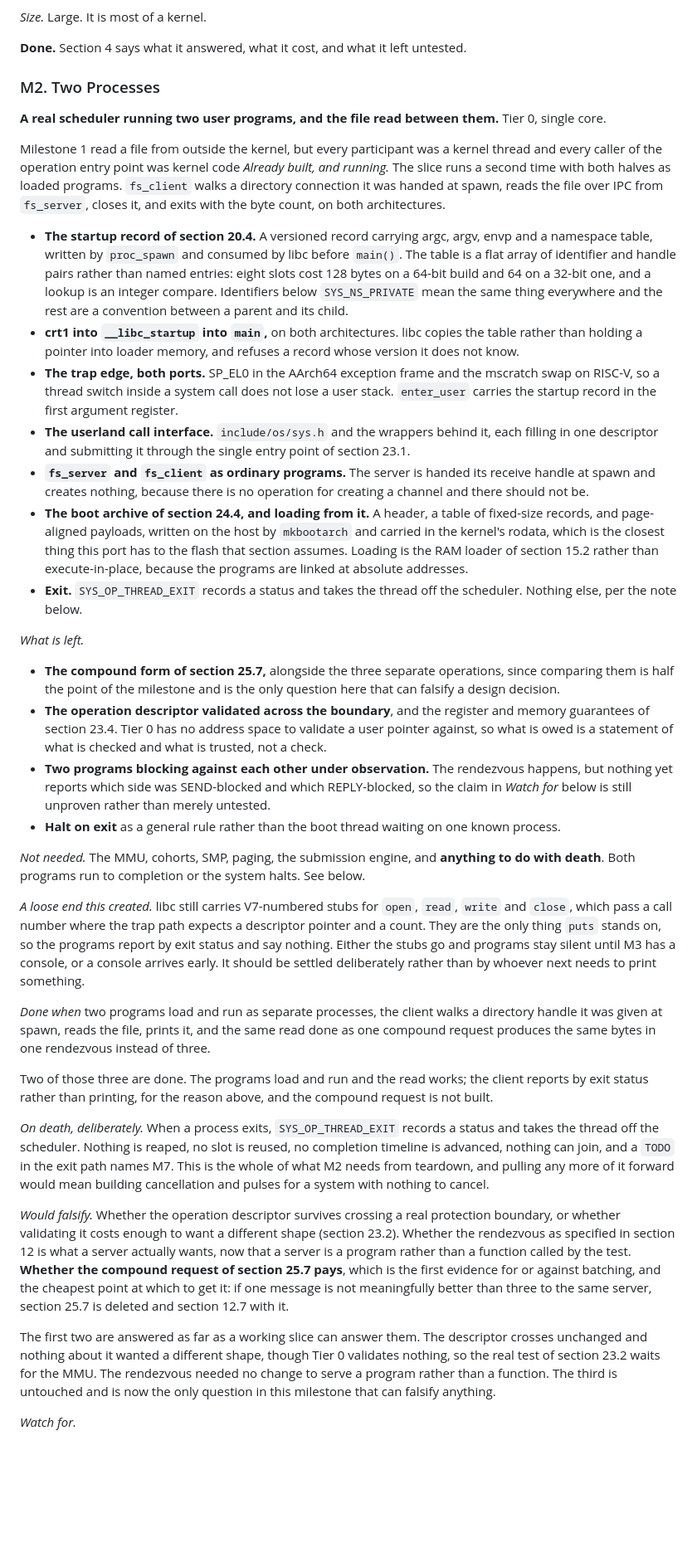
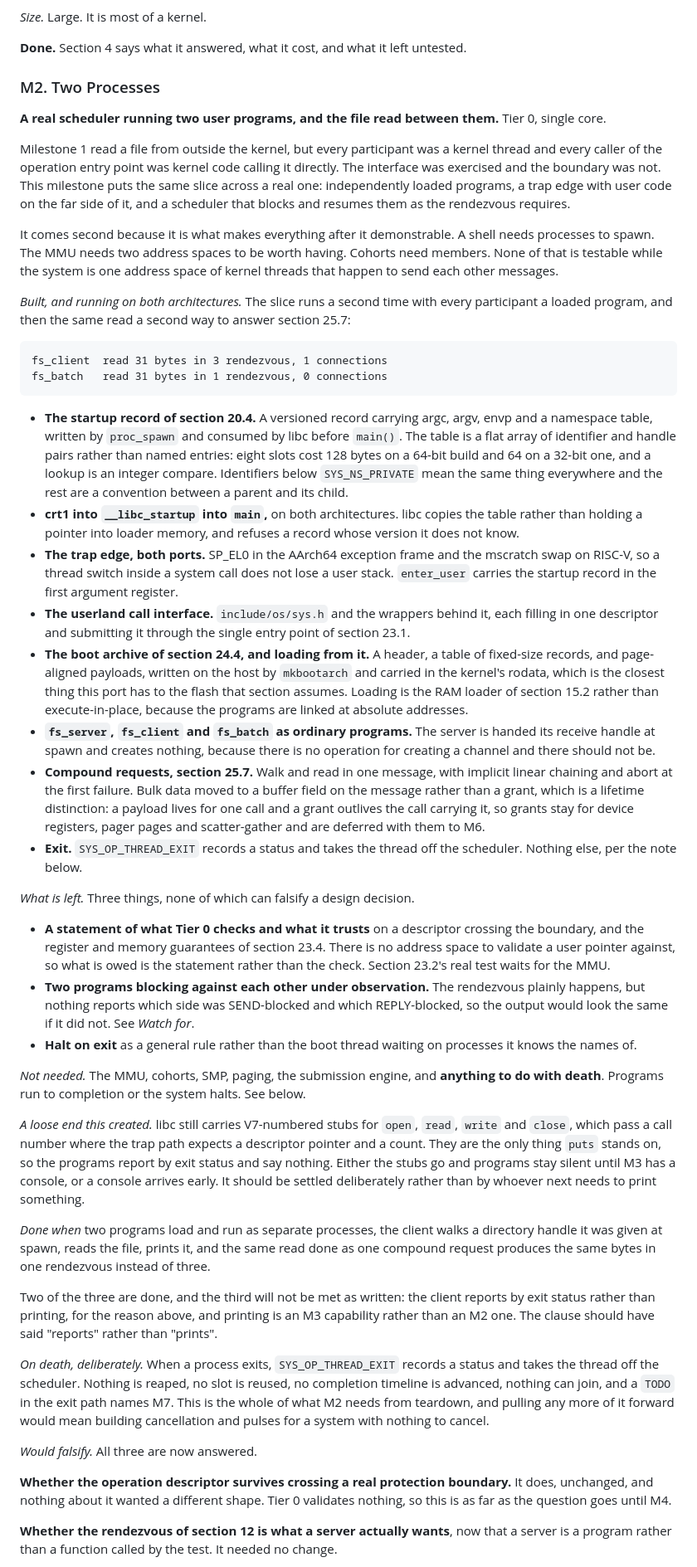
Before and after one commit to OrangeTide/nyctos, a Markdown page: docs/ROADMAP.md, the part around one of its changes. Shown at 83% size. Drawn GitHub-style; blank space fills up the shorter version.

````diff
--- a/docs/ROADMAP.md
+++ b/docs/ROADMAP.md
@@ -212,17 +224,33 @@ cost is three obligations that section does not mention.
 
 **Done.** Section 4 says what it answered, what it cost, and what it left
 untested.
+
 ### M2. Two Processes
 
 **A real scheduler running two user programs, and the file read between
 them.** Tier 0, single core.
 
-Milestone 1 read a file from outside the kernel, but every participant was a
-kernel thread and every caller of the operation entry point was kernel code
-*Already built, and running.* The slice runs a second time with both
-halves as loaded programs. `fs_client` walks a directory connection it was
-handed at spawn, reads the file over IPC from `fs_server`, closes it, and
-exits with the byte count, on both architectures.
+Milestone 1 read a file from outside the kernel, but every participant was
+a kernel thread and every caller of the operation entry point was kernel
+code calling it directly. The interface was exercised and the boundary was
+not. This milestone puts the same slice across a real one: independently
+loaded programs, a trap edge with user code on the far side of it, and a
+scheduler that blocks and resumes them as the rendezvous requires.
+
+It comes second because it is what makes everything after it demonstrable.
+A shell needs processes to spawn. The MMU needs two address spaces to be
+worth having. Cohorts need members. None of that is testable while the
+system is one address space of kernel threads that happen to send each
+other messages.
+
+*Built, and running on both architectures.* The slice runs a second time
+with every participant a loaded program, and then the same read a second
+way to answer section 25.7:
+
+```
+fs_client  read 31 bytes in 3 rendezvous, 1 connections
+fs_batch   read 31 bytes in 1 rendezvous, 0 connections
+```
 
 - **The startup record of section 20.4.** A versioned record carrying
   argc, argv, envp and a namespace table, written by `proc_spawn` and
@@ -241,37 +269,42 @@ exits with the byte count, on both architectures.
 - **The userland call interface.** `include/os/sys.h` and the wrappers
   behind it, each filling in one descriptor and submitting it through the
   single entry point of section 23.1.
-- **`fs_server` and `fs_client` as ordinary programs.** The server is
-  handed its receive handle at spawn and creates nothing, because there is
-  no operation for creating a channel and there should not be.
 - **The boot archive of section 24.4, and loading from it.** A header, a
   table of fixed-size records, and page-aligned payloads, written on the
   host by `mkbootarch` and carried in the kernel's rodata, which is the
   closest thing this port has to the flash that section assumes. Loading
   is the RAM loader of section 15.2 rather than execute-in-place, because
   the programs are linked at absolute addresses.
+- **`fs_server`, `fs_client` and `fs_batch` as ordinary programs.** The
+  server is handed its receive handle at spawn and creates nothing,
+  because there is no operation for creating a channel and there should
+  not be.
+- **Compound requests, section 25.7.** Walk and read in one message, with
+  implicit linear chaining and abort at the first failure. Bulk data moved
+  to a buffer field on the message rather than a grant, which is a
+  lifetime distinction: a payload lives for one call and a grant outlives
+  the call carrying it, so grants stay for device registers, pager pages
+  and scatter-gather and are deferred with them to M6.
 - **Exit.** `SYS_OP_THREAD_EXIT` records a status and takes the thread off
   the scheduler. Nothing else, per the note below.
 
-*What is left.*
+*What is left.* Three things, none of which can falsify a design decision.
 
-- **The compound form of section 25.7,** alongside the three separate
-  operations, since comparing them is half the point of the milestone and
-  is the only question here that can falsify a design decision.
-- **The operation descriptor validated across the boundary**, and the
-  register and memory guarantees of section 23.4. Tier 0 has no address
-  space to validate a user pointer against, so what is owed is a statement
-  of what is checked and what is trusted, not a check.
+- **A statement of what Tier 0 checks and what it trusts** on a descriptor
+  crossing the boundary, and the register and memory guarantees of section
+  23.4. There is no address space to validate a user pointer against, so
+  what is owed is the statement rather than the check. Section 23.2's real
+  test waits for the MMU.
 - **Two programs blocking against each other under observation.** The
-  rendezvous happens, but nothing yet reports which side was SEND-blocked
-  and which REPLY-blocked, so the claim in *Watch for* below is still
-  unproven rather than merely untested.
+  rendezvous plainly happens, but nothing reports which side was
+  SEND-blocked and which REPLY-blocked, so the output would look the same
+  if it did not. See *Watch for*.
 - **Halt on exit** as a general rule rather than the boot thread waiting
-  on one known process.
+  on processes it knows the names of.
 
 *Not needed.* The MMU, cohorts, SMP, paging, the submission engine, and
-**anything to do with death**. Both programs run to completion or the
-system halts. See below.
+**anything to do with death**. Programs run to completion or the system
+halts. See below.
 
 *A loose end this created.* libc still carries V7-numbered stubs for
 `open`, `read`, `write` and `close`, which pass a call number where the
@@ -286,9 +319,10 @@ walks a directory handle it was given at spawn, reads the file, prints it,
 and the same read done as one compound request produces the same bytes in
 one rendezvous instead of three.
 
-Two of those three are done. The programs load and run and the read works;
-the client reports by exit status rather than printing, for the reason
-above, and the compound request is not built.
+Two of the three are done, and the third will not be met as written: the
+client reports by exit status rather than printing, for the reason above,
+and printing is an M3 capability rather than an M2 one. The clause should
+have said "reports" rather than "prints".
 
 *On death, deliberately.* When a process exits, `SYS_OP_THREAD_EXIT`
 records a status and takes the thread off the scheduler. Nothing is
@@ -297,22 +331,14 @@ join, and a `TODO` in the exit path names M7. This is the whole of what M2
 needs from teardown, and pulling any more of it forward would mean
 building cancellation and pulses for a system with nothing to cancel.
 
-*Would falsify.* Whether the operation descriptor survives crossing a real
-protection boundary, or whether validating it costs enough to want a
-different shape (section 23.2). Whether the rendezvous as specified in
-section 12 is what a server actually wants, now that a server is a program
-rather than a function called by the test. **Whether the compound request
-of section 25.7 pays**, which is the first evidence for or against
-batching, and the cheapest point at which to get it: if one message is not
-meaningfully better than three to the same server, section 25.7 is deleted
-and section 12.7 with it.
+*Would falsify.* All three are now answered.
 
-The first two are answered as far as a working slice can answer them. The
-descriptor crosses unchanged and nothing about it wanted a different
-shape, though Tier 0 validates nothing, so the real test of section 23.2
-waits for the MMU. The rendezvous needed no change to serve a program
-rather than a function. The third is untouched and is now the only
-question in this milestone that can falsify anything.
+**Whether the operation descriptor survives crossing a real protection
+boundary.** It does, unchanged, and nothing about it wanted a different
+shape. Tier 0 validates nothing, so this is as far as the question goes
+until M4.
 
-*Watch for.*
+**Whether the rendezvous of section 12 is what a server actually wants**,
+now that a server is a program rather than a function called by the test.
+It needed no change.
 
````
Also changed, not shown: other parts of docs/ROADMAP.md (+49 -26 lines).
